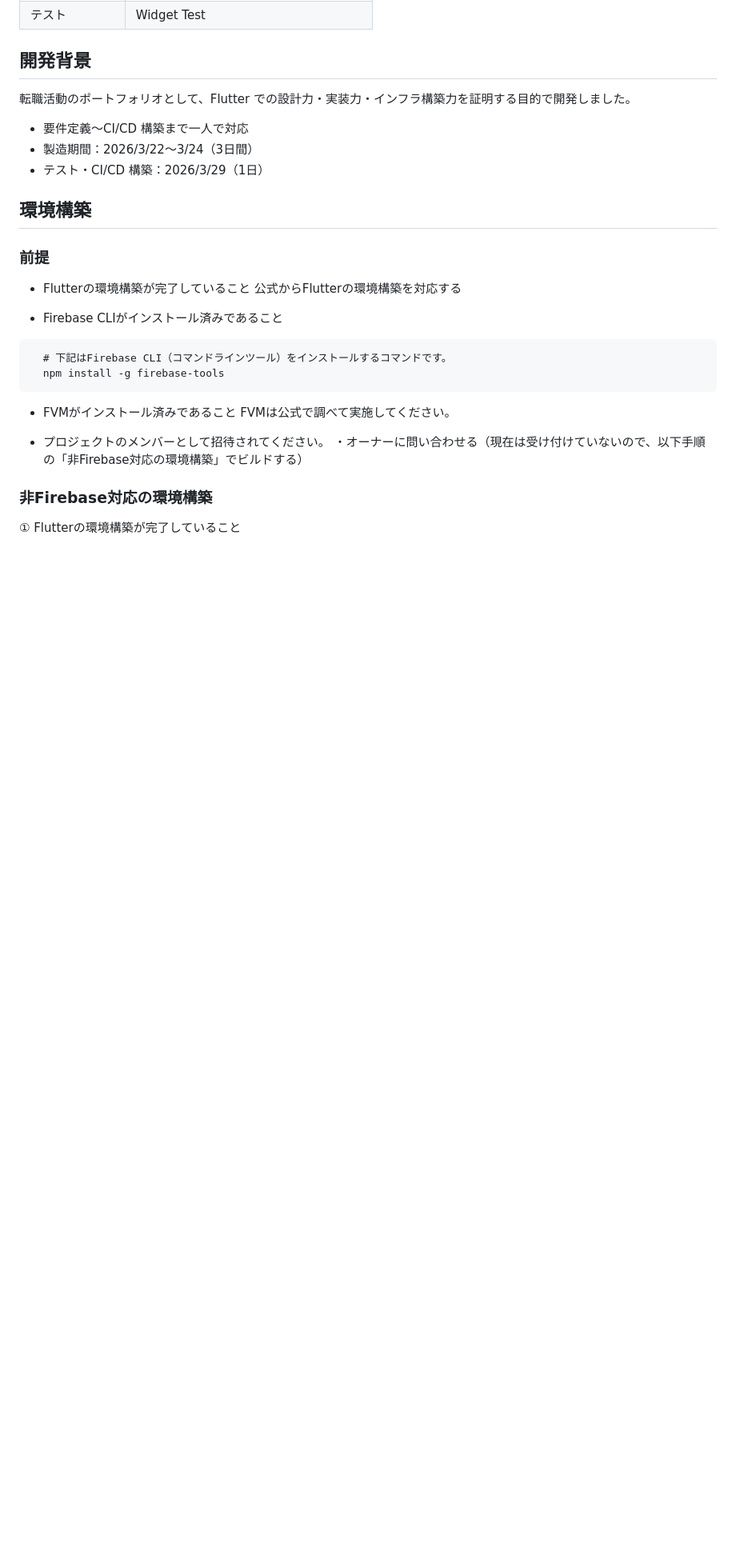
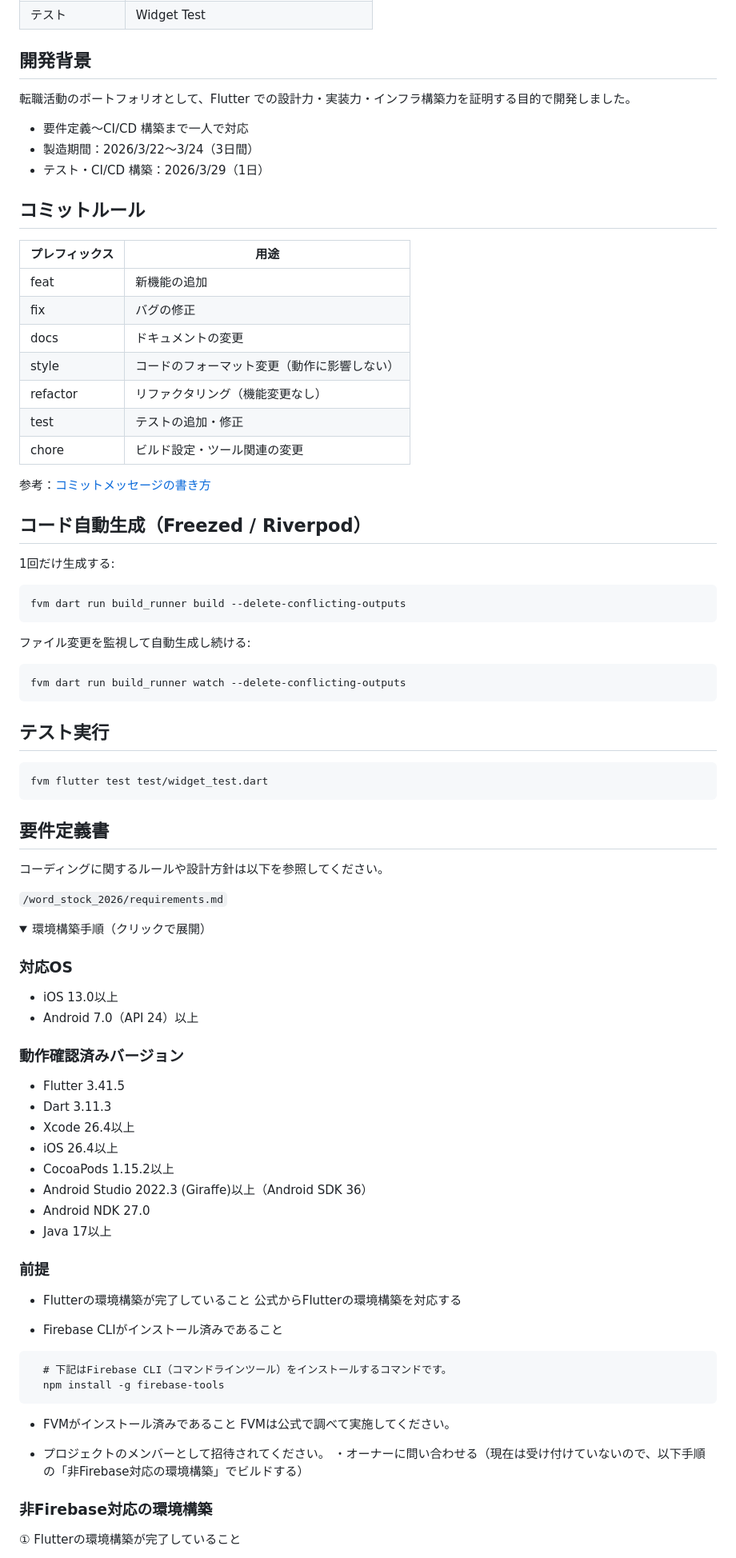
Before and after one commit to SHINYA-D/word_stock_2026, a Markdown page: README.md, the part around one of its changes. Shown at 80% size. Rendered like a GitHub page; folded sections open; blank space fills up the shorter version.

````diff
--- a/README.md
+++ b/README.md
@@ -89,7 +71,59 @@ UseCase レイヤーを設けることで、ビジネスロジックの独立性
 - 製造期間：2026/3/22〜3/24（3日間）
 - テスト・CI/CD 構築：2026/3/29（1日）
 
-## 環境構築
+## コミットルール
+
+| プレフィックス | 用途 |
+|--------------|------|
+| feat | 新機能の追加 |
+| fix | バグの修正 |
+| docs | ドキュメントの変更 |
+| style | コードのフォーマット変更（動作に影響しない） |
+| refactor | リファクタリング（機能変更なし） |
+| test | テストの追加・修正 |
+| chore | ビルド設定・ツール関連の変更 |
+
+参考：[コミットメッセージの書き方](https://times.hrbrain.co.jp/entry/how-to-write-commit-message-type)
+
+## コード自動生成（Freezed / Riverpod）
+
+1回だけ生成する:
+```bash
+fvm dart run build_runner build --delete-conflicting-outputs
+```
+
+ファイル変更を監視して自動生成し続ける:
+```bash
+fvm dart run build_runner watch --delete-conflicting-outputs
+```
+
+## テスト実行
+```
+fvm flutter test test/widget_test.dart
+```
+
+## 要件定義書
+コーディングに関するルールや設計方針は以下を参照してください。
+
+`/word_stock_2026/requirements.md`
+
+<details>
+<summary>環境構築手順（クリックで展開）</summary>
+
+### 対応OS
+- iOS 13.0以上
+- Android 7.0（API 24）以上
+
+### 動作確認済みバージョン
+- Flutter 3.41.5
+- Dart 3.11.3
+- Xcode 26.4以上
+- iOS 26.4以上
+- CocoaPods 1.15.2以上
+- Android Studio 2022.3 (Giraffe)以上（Android SDK 36）
+- Android NDK 27.0
+- Java 17以上
+
 ### 前提
 - Flutterの環境構築が完了していること
 公式からFlutterの環境構築を対応する
````
Also changed, not shown: other parts of README.md (+3 -43 lines).
